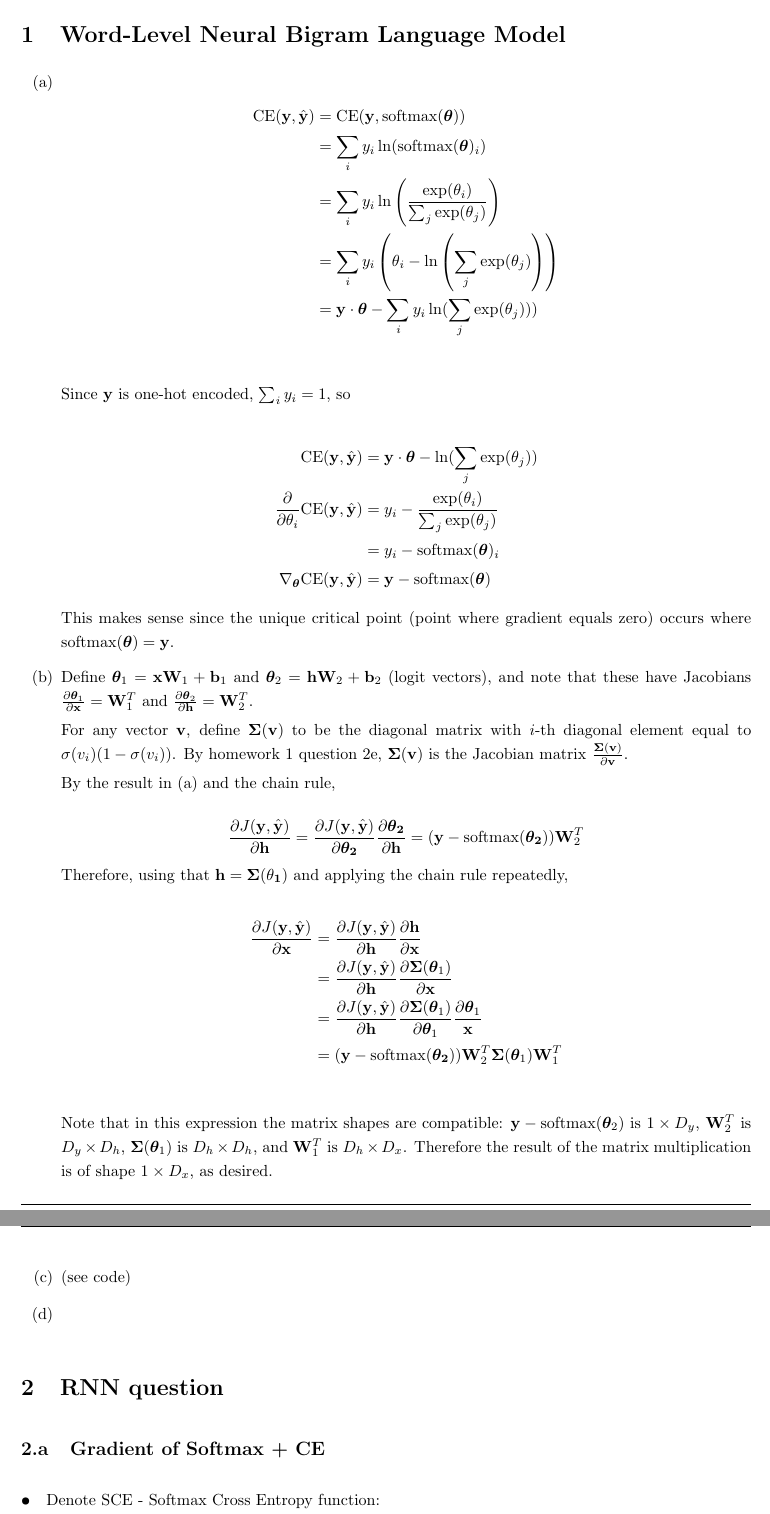
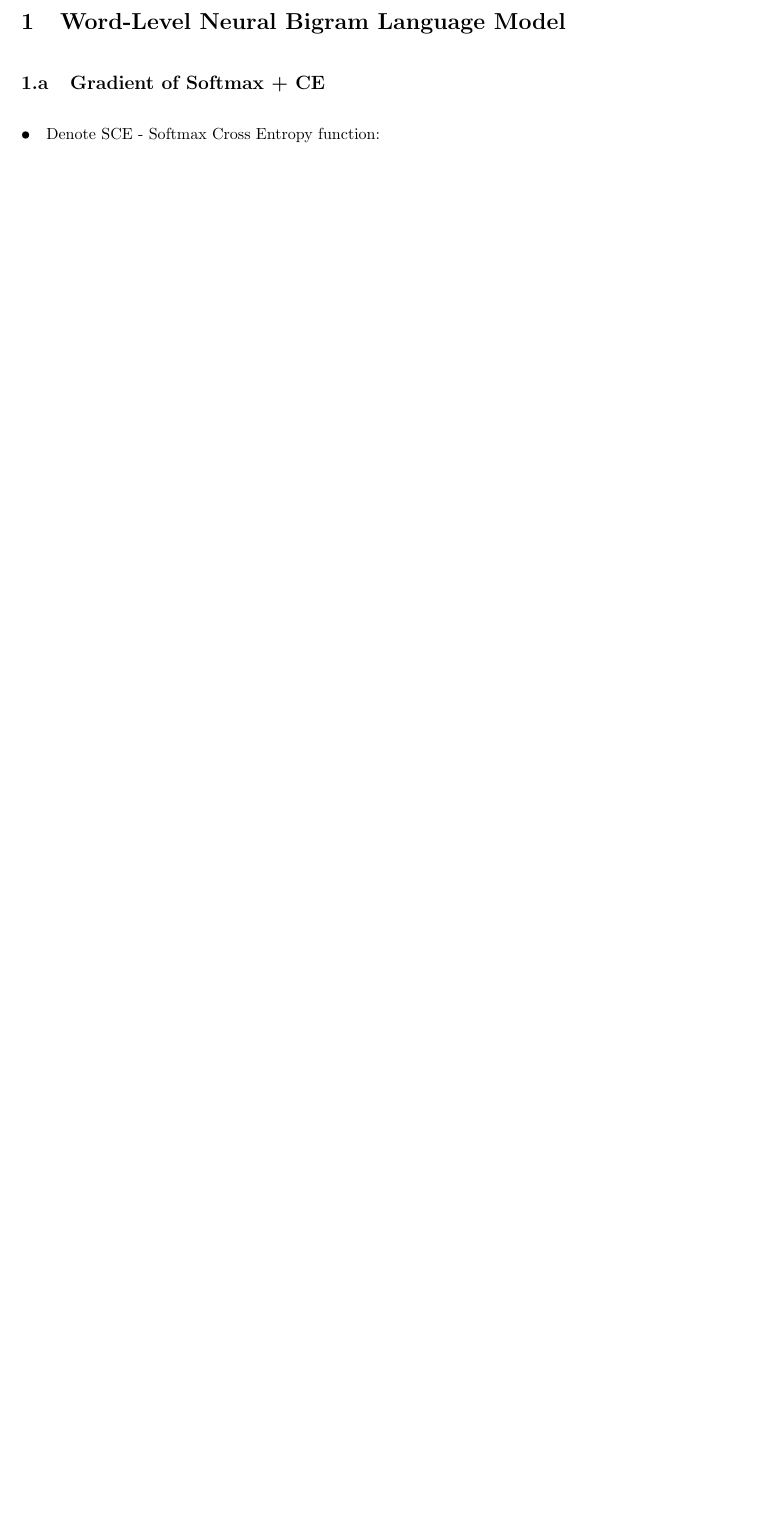
Before and after one commit to Pavelrst/NLP_HW2_321082026, a LaTeX document (written_solution_template.tex): two parts of pages 1 and 2 of 8 before the commit and part of page 1 of 7 after it, the two joined at a grey line, cut so that both start at the same text, the shorter picture padded with empty space. Compiled offline with pdfLaTeX.

Commit message:
remove duplicated content

```diff
--- a/written_solution_template.tex
+++ b/written_solution_template.tex
@@ -41,59 +41,7 @@
 
 \begin{document}
 
-
 \section{Word-Level Neural Bigram Language Model}
-
-
-\begin{itemize}
-    \item[(a)]
-
-    \begin{align*}
-        \text{CE}(\mathbf{y}, \hat{\mathbf{y}}) &= \text{CE}(\mathbf{y}, \text{softmax}(\boldsymbol{\theta})) \\
-        &= \sum_i y_i \ln (\text{softmax}(\boldsymbol{\theta})_i) \\
-        &= \sum_i y_i \ln \left( \frac{\exp(\theta_i)}{\sum_j \exp(\theta_j)} \right) \\
-        &= \sum_i y_i \left(\theta_i - \ln\left(\sum_j \exp(\theta_j)\right)\right) \\
-        &= \mathbf{y} \cdot \boldsymbol{\theta} - \sum_i y_i \ln(\sum_j \exp(\theta_j))) \\
-    \end{align*}
-
-    Since $\mathbf{y}$ is one-hot encoded, $\sum_i y_i = 1$, so
-
-    \begin{align*}
-        \text{CE}(\mathbf{y}, \hat{\mathbf{y}}) &= \mathbf{y} \cdot \boldsymbol{\theta} - \ln(\sum_j \exp(\theta_j)) \\
-        \frac{\partial}{\partial \theta_i} \text{CE}(\mathbf{y}, \hat{\mathbf{y}}) &= y_i - \frac{\exp(\theta_i)}{\sum_j \exp(\theta_j)} \\
-        &= y_i - \text{softmax}(\boldsymbol{\theta})_i \\
-        \nabla_{\boldsymbol{\theta}} \text{CE}(\mathbf{y}, \hat{\mathbf{y}}) &= \mathbf{y} - \text{softmax}(\boldsymbol{\theta})
-    \end{align*}
-
-    This makes sense since the unique critical point (point where gradient equals zero) occurs where $\text{softmax}(\boldsymbol{\theta}) = \mathbf{y}$.
-
-    \item[(b)]
-
-    Define $\boldsymbol{\theta}_1 = \mathbf{x}\mathbf{W}_1 + \mathbf{b}_1$ and $\boldsymbol{\theta}_2 = \mathbf{h}\mathbf{W}_2 + \mathbf{b}_2$ (logit vectors), and note that these have Jacobians $\frac{\partial \boldsymbol{\theta}_1}{\partial \mathbf{x}} = \mathbf{W}_1^T$ and $\frac{\partial \boldsymbol{\theta}_2}{\partial \mathbf{h}} = \mathbf{W}_2^T$.
-
-    For any vector $\mathbf{v}$, define $\boldsymbol{\Sigma}(\mathbf{v})$ to be the diagonal matrix with $i$-th diagonal element equal to $\sigma(v_i)(1-\sigma(v_i))$. By homework 1 question 2e, $\boldsymbol{\Sigma}(\mathbf{v})$ is the Jacobian matrix $\frac{\boldsymbol{\Sigma}(\mathbf{v})}{\partial \mathbf{v}}$.
-
-    By the result in (a) and the chain rule,
-
-        $$\frac{\partial J(\mathbf{y}, \hat{\mathbf{y}})}{\partial \mathbf{h}} = \frac{\partial J(\mathbf{y}, \hat{\mathbf{y}})}{\partial \boldsymbol{\theta_2}} \frac{\partial \boldsymbol{\theta_2}}{\partial \mathbf{h}} \\
-        = (\mathbf{y} - \text{softmax}(\boldsymbol{\theta_2})) \mathbf{W}_2^T$$
-
-    Therefore, using that $\mathbf{h} = \boldsymbol{\Sigma}(\mathbf{\theta_1})$ and applying the chain rule repeatedly,
-
-    \begin{align*}
-    \frac{\partial J(\mathbf{y}, \hat{\mathbf{y}})}{\partial \mathbf{x}} &= \frac{\partial J(\mathbf{y}, \hat{\mathbf{y}})}{\partial \mathbf{h}} \frac{\partial \mathbf{h}}{\partial \mathbf{x}} \\
-    &= \frac{\partial J(\mathbf{y}, \hat{\mathbf{y}})}{\partial \mathbf{h}} \frac{\partial \boldsymbol{\Sigma}(\boldsymbol{\theta}_1)}{\partial \mathbf{x}} \\
-    &= \frac{\partial J(\mathbf{y}, \hat{\mathbf{y}})}{\partial \mathbf{h}} \frac{\partial \boldsymbol{\Sigma}(\boldsymbol{\theta}_1)}{\partial \boldsymbol{\theta}_1} \frac{\partial \boldsymbol{\theta}_1}{\mathbf{x}} \\
-    &= (\mathbf{y} - \text{softmax}(\boldsymbol{\theta_2})) \mathbf{W}_2^T \boldsymbol{\Sigma}(\boldsymbol{\theta}_1) \mathbf{W}_1^T \\
-    \end{align*}
-
-    Note that in this expression the matrix shapes are compatible: $\mathbf{y}-\text{softmax}(\boldsymbol{\theta}_2)$ is $1 \times D_y$, $\mathbf{W}_2^T$ is $D_y \times D_h$, $\boldsymbol{\Sigma}(\boldsymbol{\theta}_1)$ is $D_h \times D_h$, and $\mathbf{W}_1^T$ is $D_h \times D_x$. Therefore the result of the matrix multiplication is of shape $1 \times D_x$, as desired.
-
-    \item[(c)] (see code)
-    \item[(d)]
-\end{itemize}
-
-\section{RNN question}
 \subsection{Gradient of Softmax + CE}
 \subparagraph{•}
 Denote SCE - Softmax Cross Entropy function:\\
```
